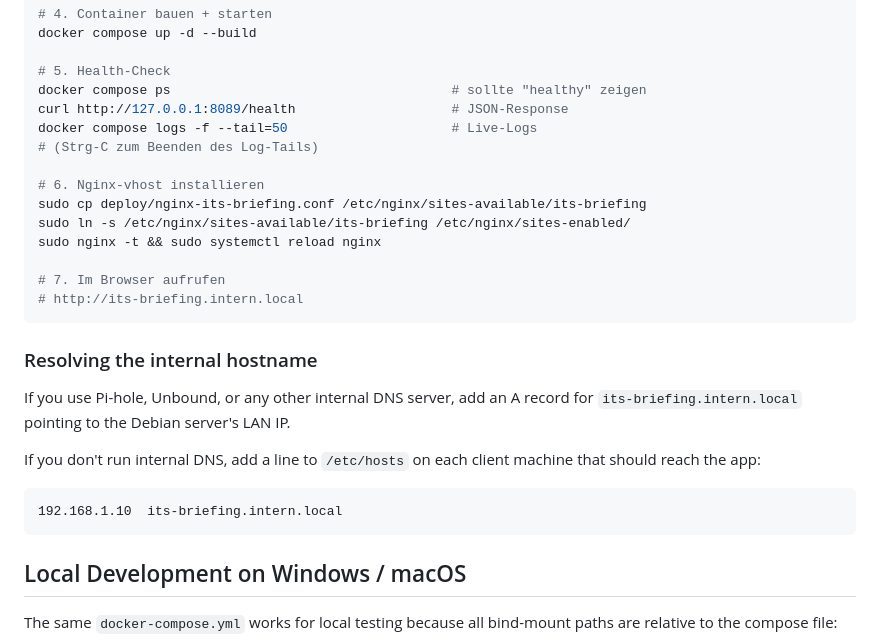
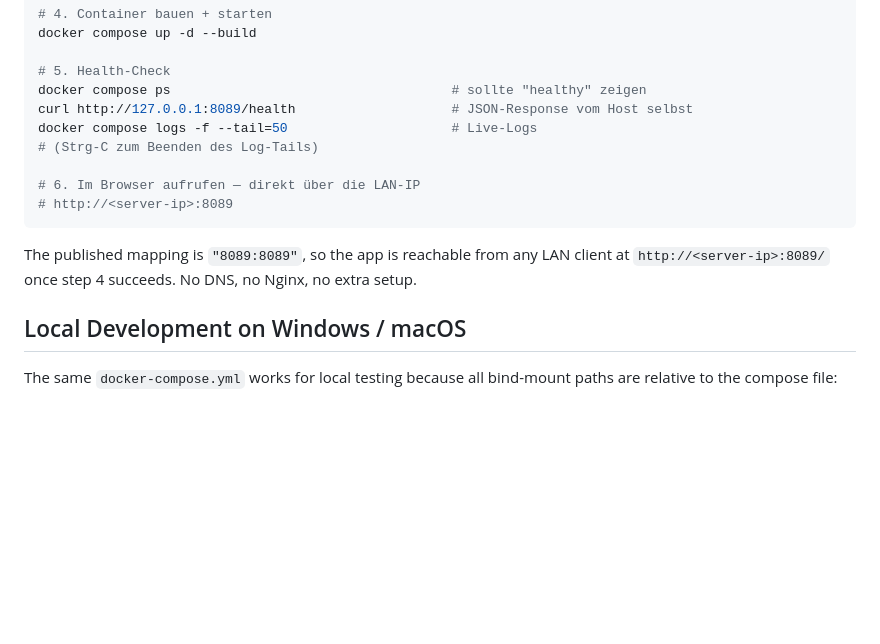
Before and after one commit to wern44/ITSDashboard, a Markdown page: DEPLOYMENT.md, the part around one of its changes. Rendered like a GitHub page; blank space fills up the shorter version.

````diff
--- a/DEPLOYMENT.md
+++ b/DEPLOYMENT.md
@@ -73,28 +70,15 @@ docker compose up -d --build
 
 # 5. Health-Check
 docker compose ps                                    # sollte "healthy" zeigen
-curl http://127.0.0.1:8089/health                    # JSON-Response
+curl http://127.0.0.1:8089/health                    # JSON-Response vom Host selbst
 docker compose logs -f --tail=50                     # Live-Logs
 # (Strg-C zum Beenden des Log-Tails)
 
-# 6. Nginx-vhost installieren
-sudo cp deploy/nginx-its-briefing.conf /etc/nginx/sites-available/its-briefing
-sudo ln -s /etc/nginx/sites-available/its-briefing /etc/nginx/sites-enabled/
-sudo nginx -t && sudo systemctl reload nginx
-
-# 7. Im Browser aufrufen
-# http://its-briefing.intern.local
+# 6. Im Browser aufrufen — direkt über die LAN-IP
+# http://<server-ip>:8089
 ```
 
-### Resolving the internal hostname
-
-If you use Pi-hole, Unbound, or any other internal DNS server, add an A record for `its-briefing.intern.local` pointing to the Debian server's LAN IP.
-
-If you don't run internal DNS, add a line to `/etc/hosts` on each client machine that should reach the app:
-
-```
-192.168.1.10  its-briefing.intern.local
-```
+The published mapping is `"8089:8089"`, so the app is reachable from any LAN client at `http://<server-ip>:8089/` once step 4 succeeds. No DNS, no Nginx, no extra setup.
 
 ## Local Development on Windows / macOS
 
````
Also changed, not shown: other parts of DEPLOYMENT.md (+64 -26 lines).
